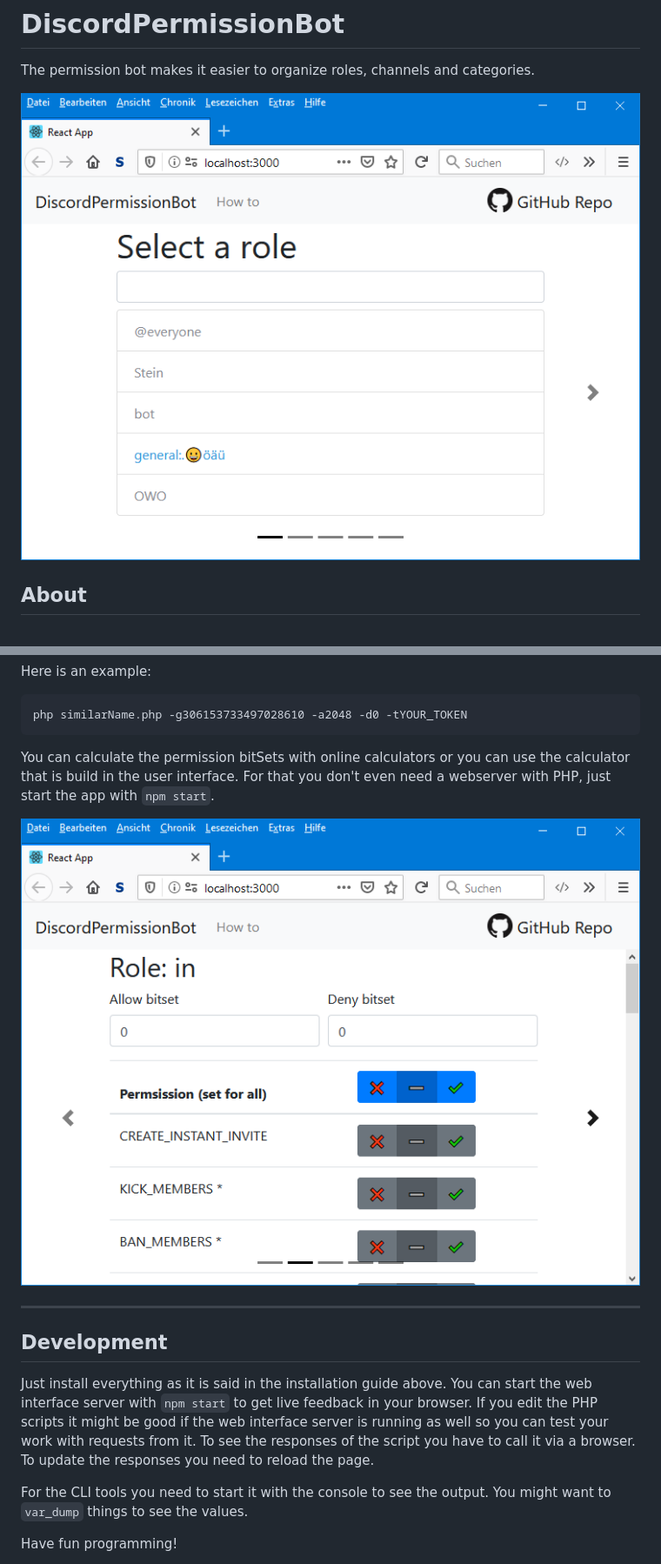
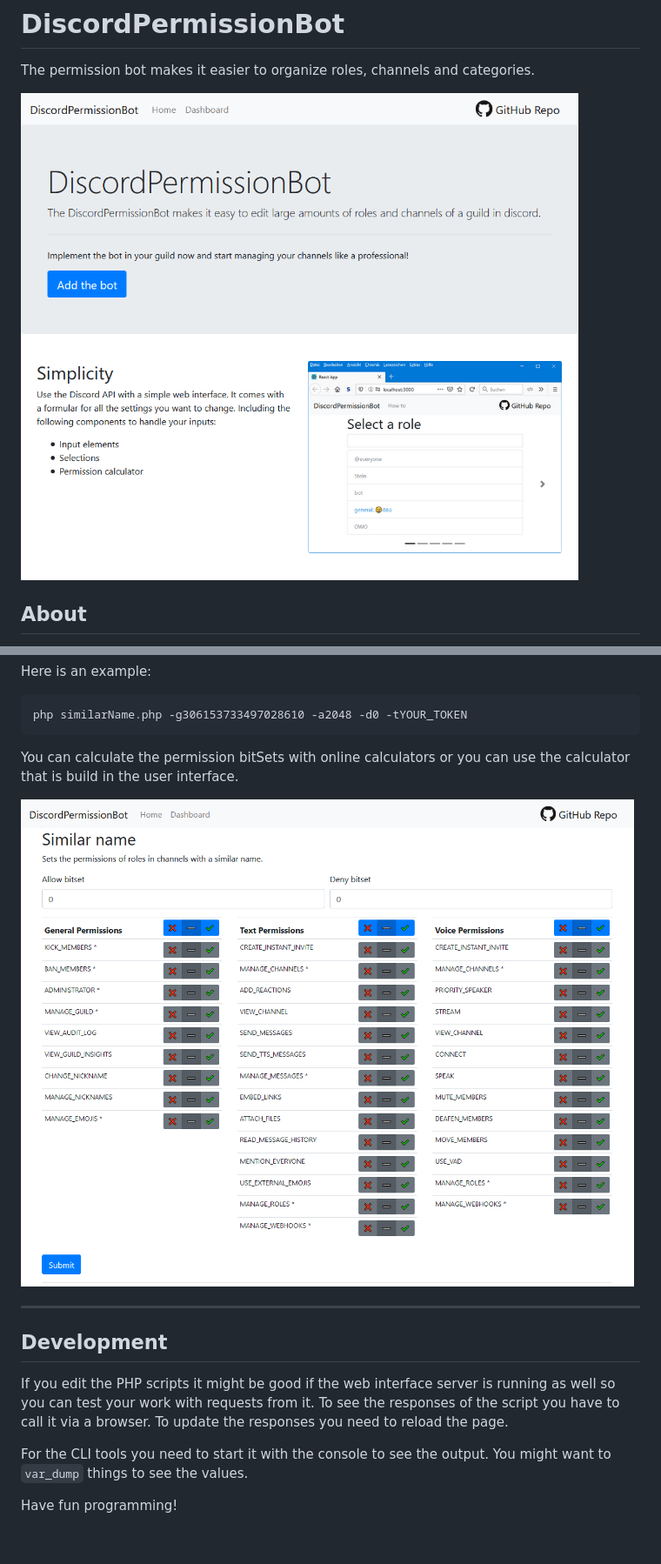
Before and after one commit to Geronymos/DiscordPermissionBot, a Markdown page: README.md, 2 parts joined by grey strips. Shown: that part at 87% size. Drawn GitHub-style; pictures changed too: docs/home.png (added); blank space fills up the shorter version.

````diff
--- a/README.md
+++ b/README.md
@@ -2,7 +2,7 @@
 
 The permission bot makes it easier to organize roles, channels and categories.
 
-![alt](./docs/v2020-04-17-select-a-role.png)
+![DiscordPermissionBot home page](./docs/home.png)
 
 ## About
 
@@ -118,15 +97,15 @@ Here is an example:
 php similarName.php -g306153733497028610 -a2048 -d0 -tYOUR_TOKEN
 ```
 
-You can calculate the permission bitSets with online calculators or you can use the calculator that is build in the user interface. For that you don't even need a webserver with PHP, just start the app with `npm start`.
+You can calculate the permission bitSets with online calculators or you can use the calculator that is build in the user interface.
 
-![alt](./docs/v2020-04-17-select-permissions.png)
+![permission calculator](./docs/similar-name.png)
 
 ---
 
 ## Development
 
-Just install everything as it is said in the installation guide above. You can start the web interface server with `npm start` to get live feedback in your browser. If you edit the PHP scripts it might be good if the web interface server is running as well so you can test your work with requests from it. To see the responses of the script you have to call it via a browser. To update the responses you need to reload the page.
+If you edit the PHP scripts it might be good if the web interface server is running as well so you can test your work with requests from it. To see the responses of the script you have to call it via a browser. To update the responses you need to reload the page.
 
 For the CLI tools you need to start it with the console to see the output. You might want to `var_dump` things to see the values.
 
````
Also changed, not shown: other parts of README.md (+13 -34 lines).
